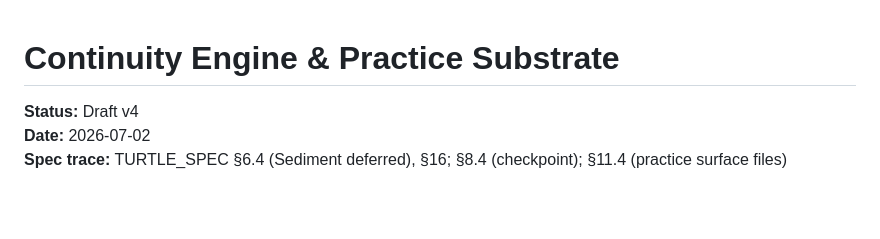
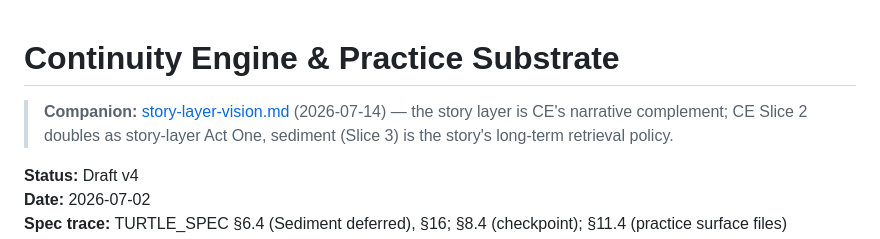
Before and after one commit to malteristo/turtleos, a Markdown page: docs/design/continuity-engine-and-substrate.md, the part around the change. Rendered like a GitHub page; blank space fills up the shorter version.

Commit message:
Mark the story-layer amendment applied; cross-link CE design to its narrative companion.
Co-authored-by: Cursor <cursoragent@cursor.com>

```diff
--- a/docs/design/continuity-engine-and-substrate.md
+++ b/docs/design/continuity-engine-and-substrate.md
@@ -1,4 +1,6 @@
 # Continuity Engine & Practice Substrate
+
+> **Companion:** [story-layer-vision.md](story-layer-vision.md) (2026-07-14) — the story layer is CE's narrative complement; CE Slice 2 doubles as story-layer Act One, sediment (Slice 3) is the story's long-term retrieval policy.
 
 **Status:** Draft v4
 **Date:** 2026-07-02
```
Also changed, not shown: autoresearch/proposals/2026-07-14-story-layer-spec-amendment.md (+1 -1 lines).
